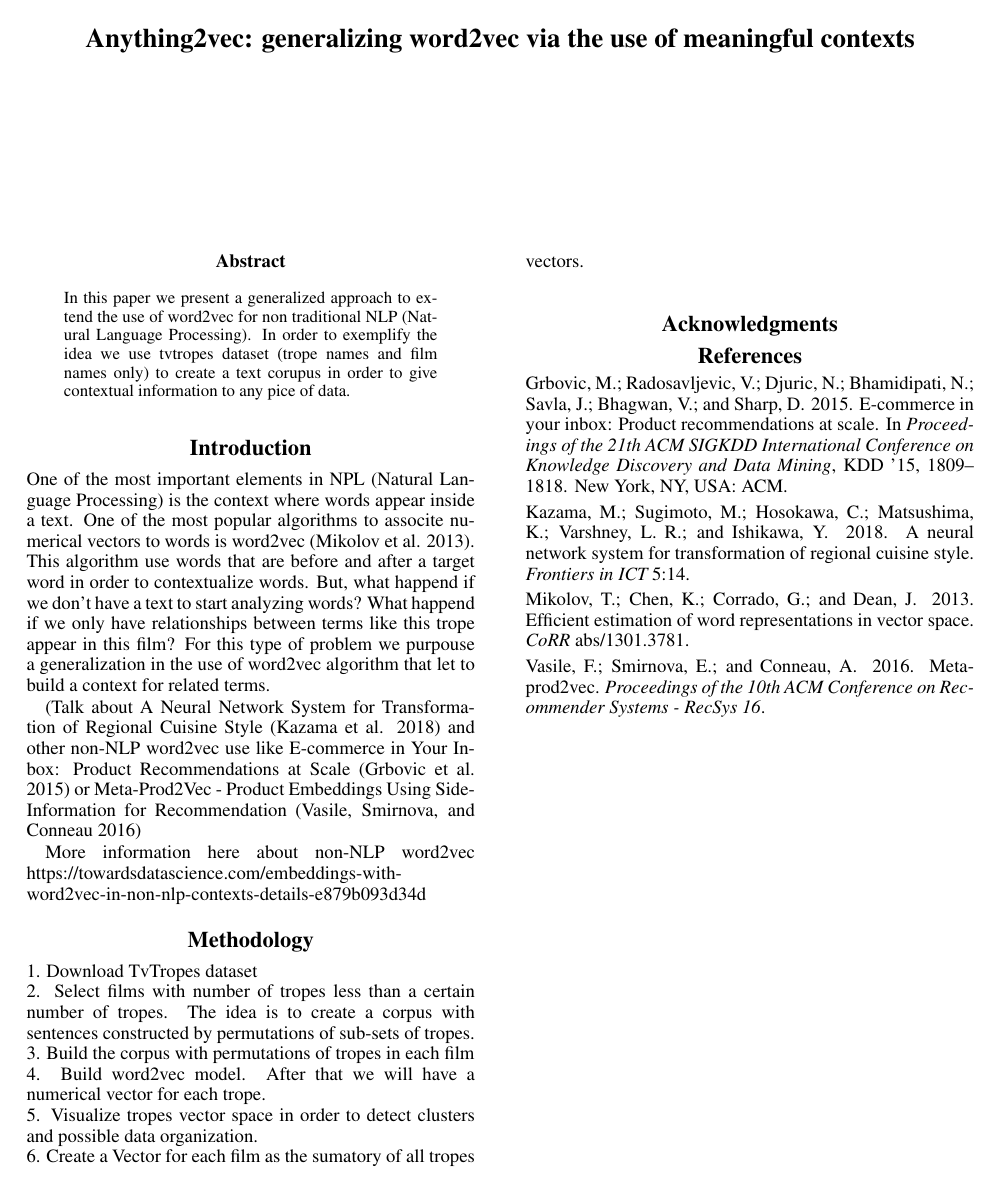
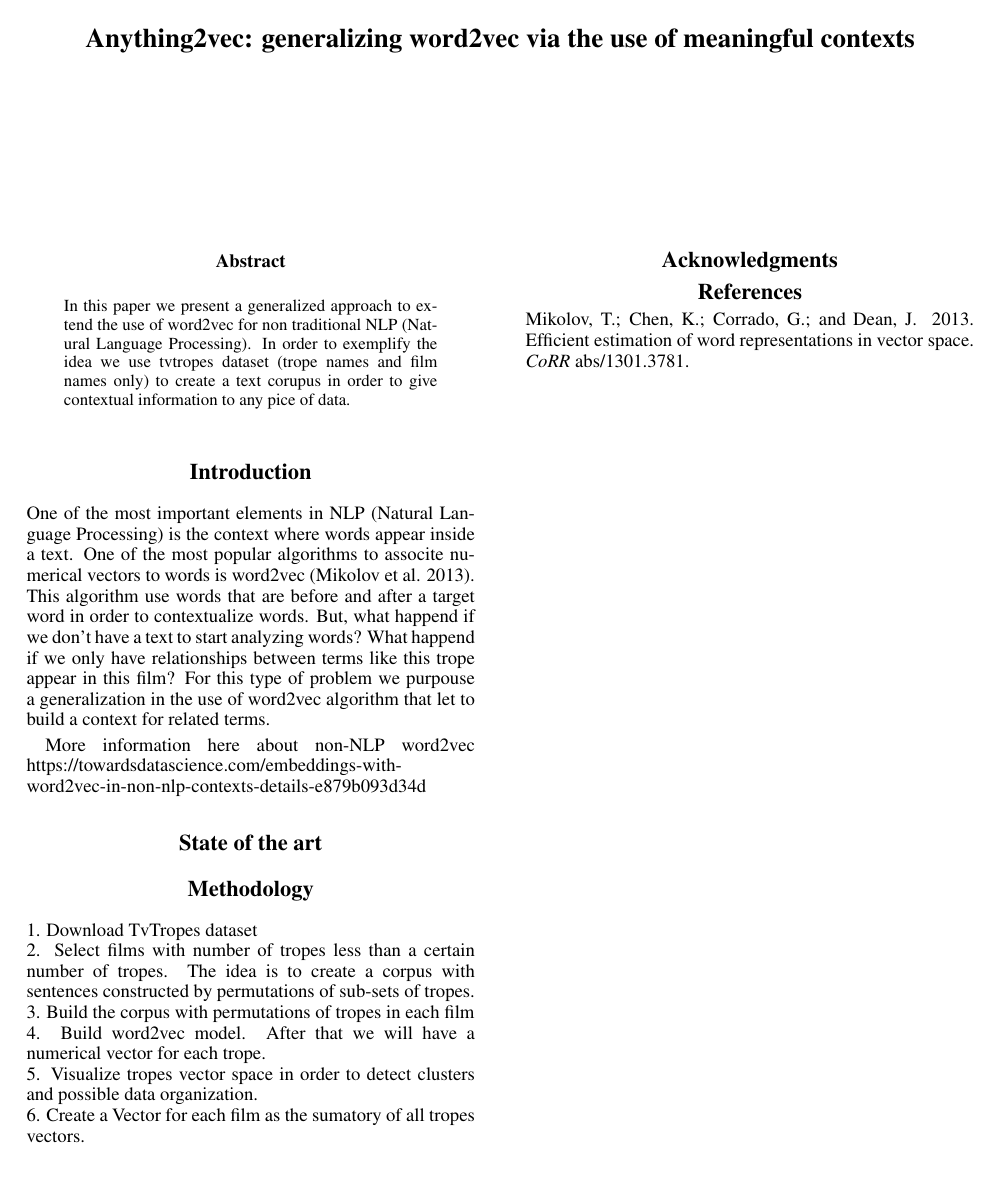
Before and after one commit to jcarpio/tv-tropes-word2vec, a LaTeX paper (iccc20/iccc.tex): the whole page. Compiled offline with pdfLaTeX.

Commit message:
Some comments on the structure

```diff
--- a/iccc20/iccc.tex
+++ b/iccc20/iccc.tex
@@ -34,14 +34,34 @@ In this paper we present a generalized approach to extend the use of word2vec fo
 
 \section{Introduction}
 
-One of the most important elements in NPL (Natural Language Processing) is the context where words appear inside a text. One of the most popular algorithms to associte numerical vectors to words is word2vec \cite{mikolov2013}. This algorithm use words that are before and after a target word in order to contextualize words. But, what happend if we don't have a text to start analyzing words? What happend if we only have relationships between terms like this trope appear in this film? For this type of problem we purpouse a generalization in the use of word2vec algorithm that let to build a context for related terms.
+% Motivation: we need to have a representation that is
+% * That includes the context of the trope
+% * relatively compact
+% * capable of doing arithmetic
+% * uniform for tropes and movies.
 
-(Talk about A Neural Network System for Transformation of Regional Cuisine Style \cite{kazama2018} and other non-NLP word2vec use like E-commerce in Your Inbox: Product Recommendations at Scale \cite{Grbovic2015} or Meta-Prod2Vec - Product Embeddings Using Side-Information for Recommendation \cite{vasile2016}
+
+% How we want to solve that problem: we think that an adaptation of word2vec should be possible
+One of the most important elements in NLP (Natural Language Processing) is the context where words appear inside a text. One of the most popular algorithms to associte numerical vectors to words is word2vec \cite{mikolov2013}. This algorithm use words that are before and after a target word in order to contextualize words. But, what happend if we don't have a text to start analyzing words? What happend if we only have relationships between terms like this trope appear in this film? For this type of problem we purpouse a generalization in the use of word2vec algorithm that let to build a context for related terms.
+
+% (Talk about A Neural Network System for Transformation of Regional Cuisine Style \cite{kazama2018} and other non-NLP word2vec use like E-commerce in Your Inbox: Product Recommendations at Scale \cite{Grbovic2015} or Meta-Prod2Vec - Product Embeddings Using Side-Information for Recommendation \cite{vasile2016}
+
+% How we do it:
+% * Methodology for creating the context of every trope
+% * Methdology for representing movies using trope vector
+% * How we evaluate the goodness of the set of movies/tropes chosen.
+
+% Our results
+% * Clustering
+% * Graph representation
+% * Movie representation
+% * Example of synthetic movie generation.
 
 More information here about non-NLP word2vec
 https://towardsdatascience.com/embeddings-with-word2vec-in-non-nlp-contexts-details-e879b093d34d
 % Continue here
 
+\section{State of the art}
 
 \section{Methodology}
 
```
